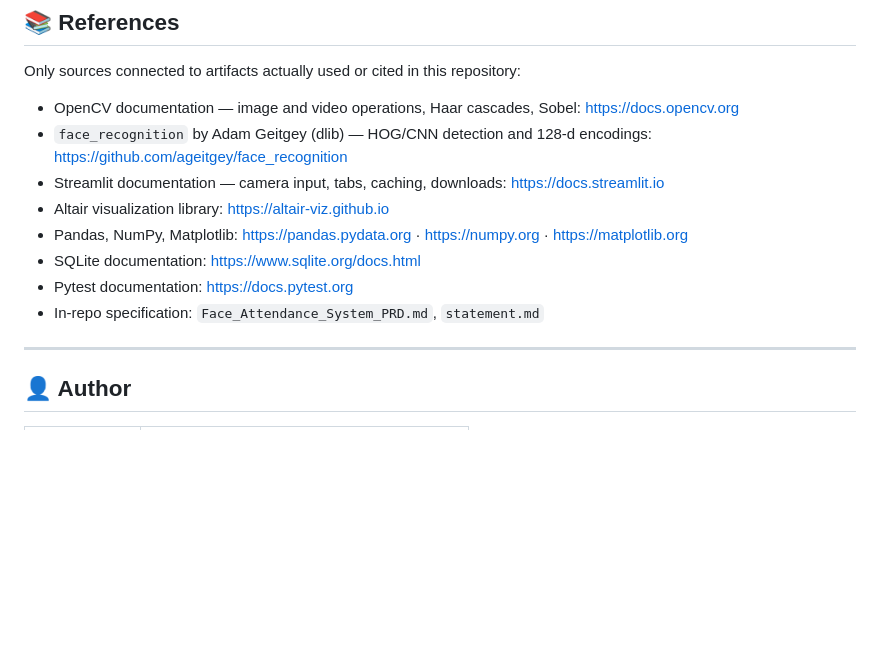
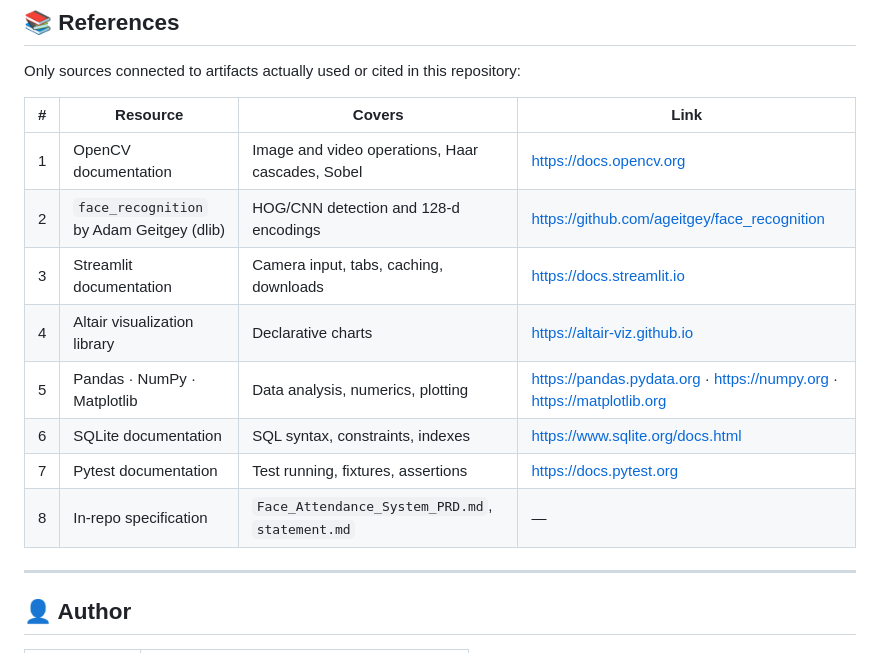
Before and after one commit to Mausam5055/Facial-Attendance-System, a Markdown page: README.md, the part around one of its changes. GitHub-like rendering; blank space fills up the shorter version.

```diff
--- a/README.md
+++ b/README.md
@@ -534,14 +540,16 @@ Concepts directly exercised by this implementation:
 
 Only sources connected to artifacts actually used or cited in this repository:
 
-- OpenCV documentation — image and video operations, Haar cascades, Sobel: <https://docs.opencv.org>
-- `face_recognition` by Adam Geitgey (dlib) — HOG/CNN detection and 128-d encodings: <https://github.com/ageitgey/face_recognition>
-- Streamlit documentation — camera input, tabs, caching, downloads: <https://docs.streamlit.io>
-- Altair visualization library: <https://altair-viz.github.io>
-- Pandas, NumPy, Matplotlib: <https://pandas.pydata.org> · <https://numpy.org> · <https://matplotlib.org>
-- SQLite documentation: <https://www.sqlite.org/docs.html>
-- Pytest documentation: <https://docs.pytest.org>
-- In-repo specification: `Face_Attendance_System_PRD.md`, `statement.md`
+| # | Resource | Covers | Link |
+| - | -------- | ------ | ---- |
+| 1 | OpenCV documentation | Image and video operations, Haar cascades, Sobel | <https://docs.opencv.org> |
+| 2 | `face_recognition` by Adam Geitgey (dlib) | HOG/CNN detection and 128-d encodings | <https://github.com/ageitgey/face_recognition> |
+| 3 | Streamlit documentation | Camera input, tabs, caching, downloads | <https://docs.streamlit.io> |
+| 4 | Altair visualization library | Declarative charts | <https://altair-viz.github.io> |
+| 5 | Pandas · NumPy · Matplotlib | Data analysis, numerics, plotting | <https://pandas.pydata.org> · <https://numpy.org> · <https://matplotlib.org> |
+| 6 | SQLite documentation | SQL syntax, constraints, indexes | <https://www.sqlite.org/docs.html> |
+| 7 | Pytest documentation | Test running, fixtures, assertions | <https://docs.pytest.org> |
+| 8 | In-repo specification | `Face_Attendance_System_PRD.md`, `statement.md` | — |
 
 ---
 
```
Also changed, not shown: other parts of README.md (+28 -22 lines).
